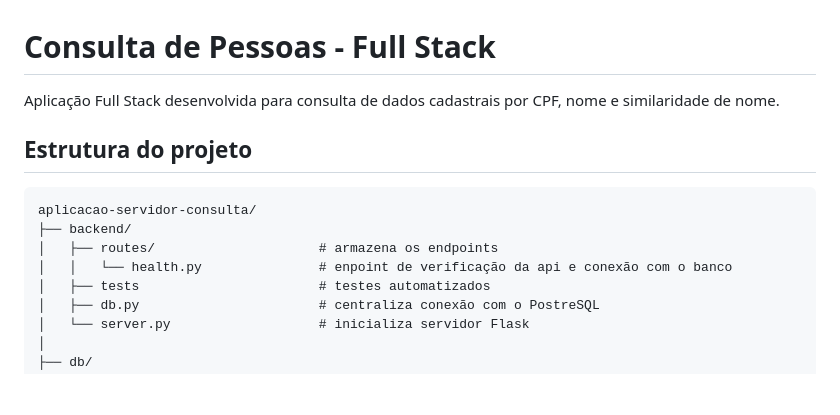
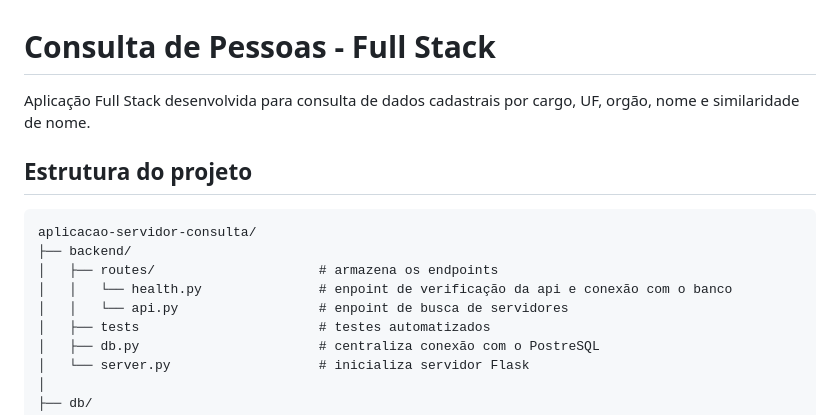
Before and after one commit to victoriahorita/aplicacao-servidor-consulta, a Markdown page: README.md, the part around one of its changes. Drawn GitHub-style; blank space fills up the shorter version.

````diff
--- a/README.md
+++ b/README.md
@@ -1,7 +1,7 @@
 # Consulta de Pessoas - Full Stack
 
 Aplicação Full Stack desenvolvida para consulta de dados cadastrais
-por CPF, nome e similaridade de nome.
+por cargo, UF, orgão, nome e similaridade de nome.
 
 ## Estrutura do projeto
 ```
@@ -9,6 +9,7 @@ aplicacao-servidor-consulta/
 ├── backend/
 │   ├── routes/                     # armazena os endpoints
 │   │   └── health.py               # enpoint de verificação da api e conexão com o banco
+│   │   └── api.py                  # enpoint de busca de servidores
 │   ├── tests                       # testes automatizados
 │   ├── db.py                       # centraliza conexão com o PostreSQL
 │   └── server.py                   # inicializa servidor Flask
````
Also changed, not shown: other parts of README.md (+53 -0 lines).
